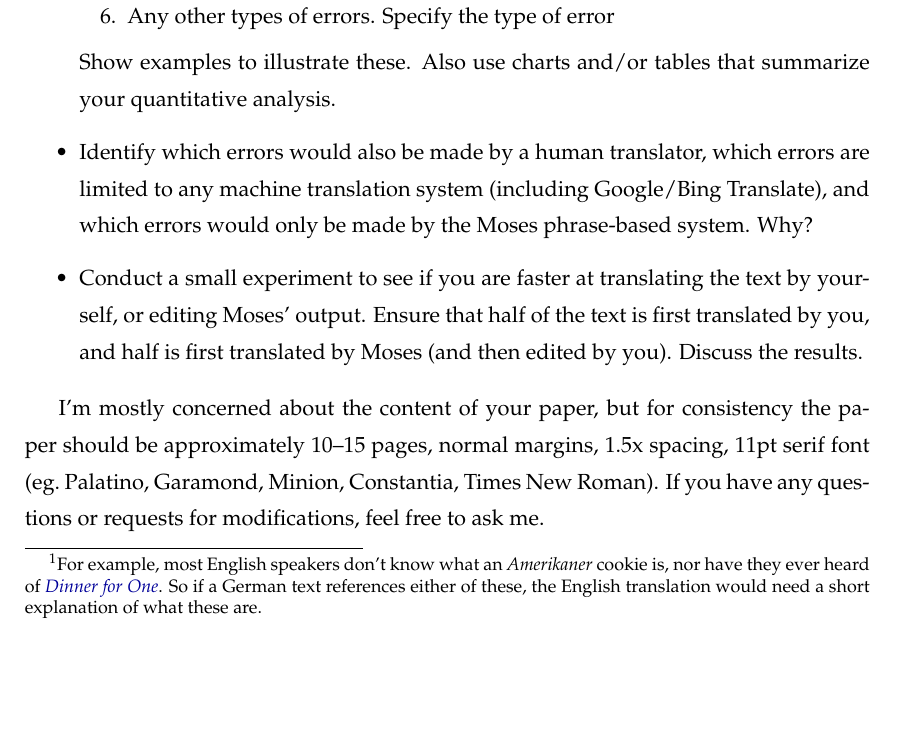
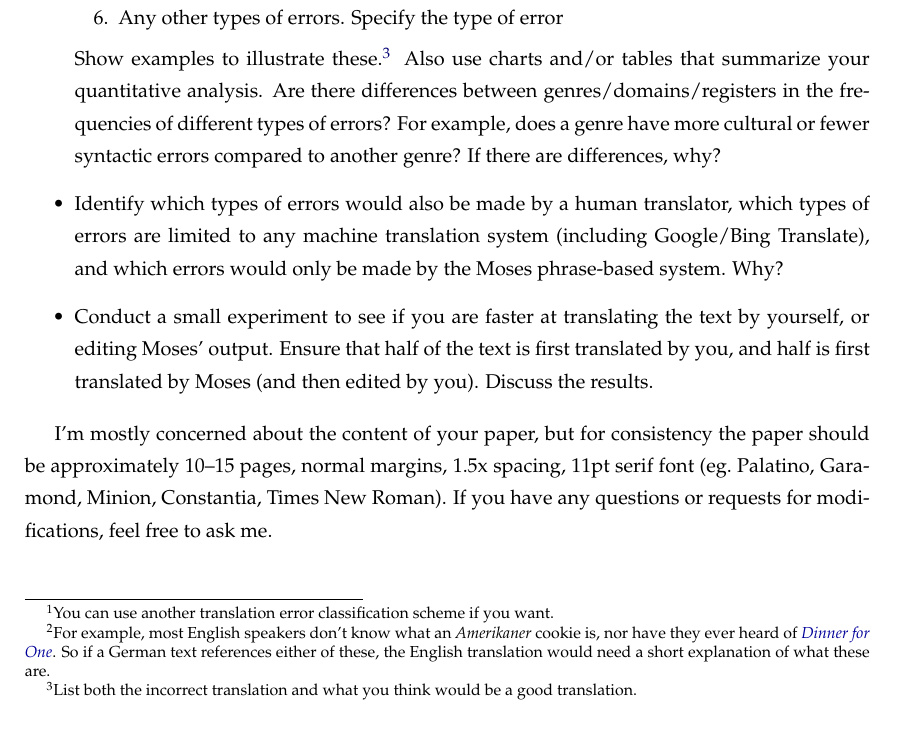
Before and after one commit to jonsafari/jonsafari.github.io, a LaTeX document (teaching/uds/smt_intro/hausarbeit.tex): part of the page, cut so that both start at the same text, the shorter picture padded with empty space. Compiled offline with pdfLaTeX.

Commit message:
smt_intro/hausarbeit.tex++

```diff
--- a/teaching/uds/smt_intro/hausarbeit.tex
+++ b/teaching/uds/smt_intro/hausarbeit.tex
@@ -1,4 +1,4 @@
-\documentclass[11pt]{article}
+\documentclass[10pt]{article}
 
 \usepackage{mathpazo}
 \usepackage{setspace}
@@ -49,7 +49,7 @@ Otherwise, write about the errors of Moses output, doing all of the following:
 \begin{itemize}
 \item Analyze Moses' output of text from three different genres/domains/registers.
 	You can use any language pair.
-	Quantitatively \& qualitatively document the following types of errors:
+	Quantitatively \& qualitatively document the following types of errors:\footnote{You can use another translation error classification scheme if you want.}
  \begin{spacing}{0.9}
  \begin{enumerate}
   \item Morphological (inflection / compounding)
@@ -61,10 +61,14 @@ Otherwise, write about the errors of Moses output, doing all of the following:
  \end{enumerate}
  \end{spacing}
 
- Show examples to illustrate these.
+ Show examples to illustrate these.\footnote{List both the incorrect translation and what you think would be a good translation.}
  Also use charts and/or tables that summarize your quantitative analysis.
+ Are there differences between genres/domains/registers in the frequencies of different types of errors?
+ For example, does a genre have more cultural or fewer syntactic errors compared to another genre?
+ If there are differences, why?
 
-\item Identify which errors would also be made by a human translator, which errors are limited to any machine translation system (including Google/Bing Translate), and which errors would only be made by the Moses phrase-based system.
+\item Identify which types of errors would also be made by a human translator, which types of errors are limited to any machine translation system (including Google/Bing Translate), and which errors would only be made by the Moses phrase-based system.
+	%You do not necessarily need to run the texts through Google/Bing translate, just say
 	Why?
 
 \item Conduct a small experiment to see if you are faster at translating the text by yourself, or editing Moses' output.
```
